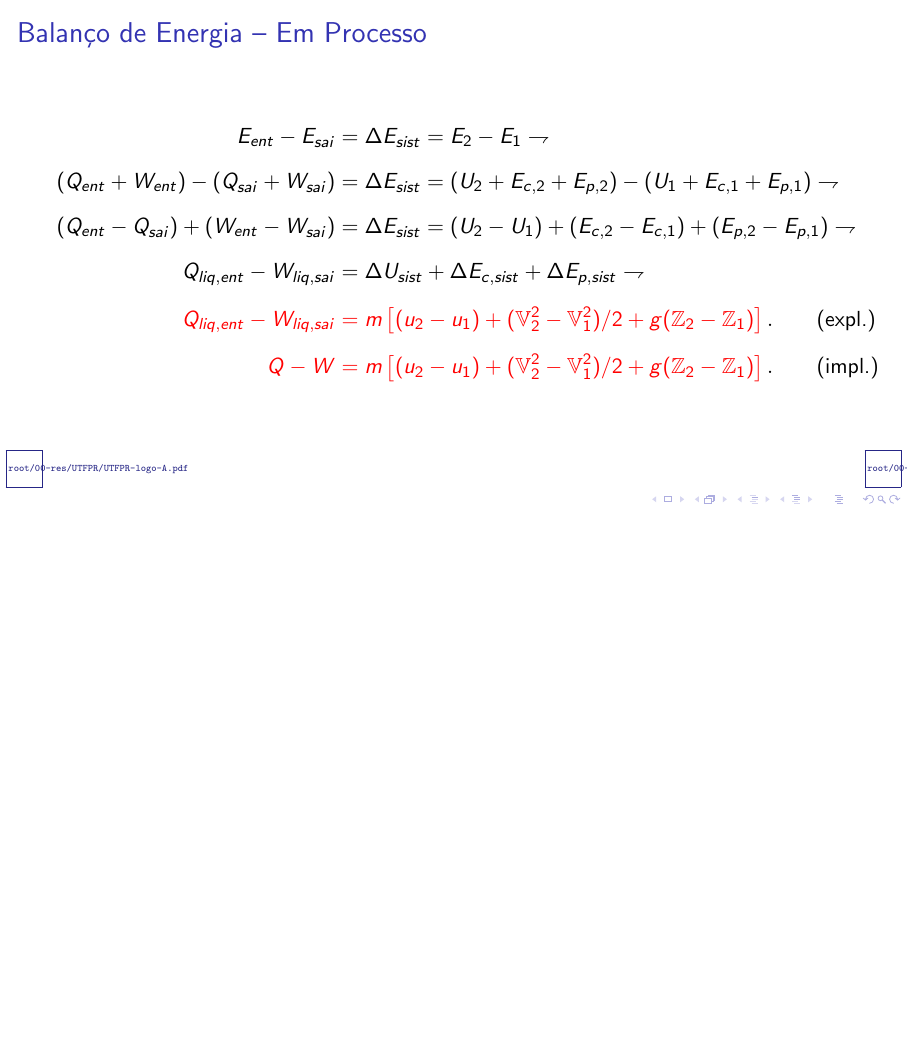
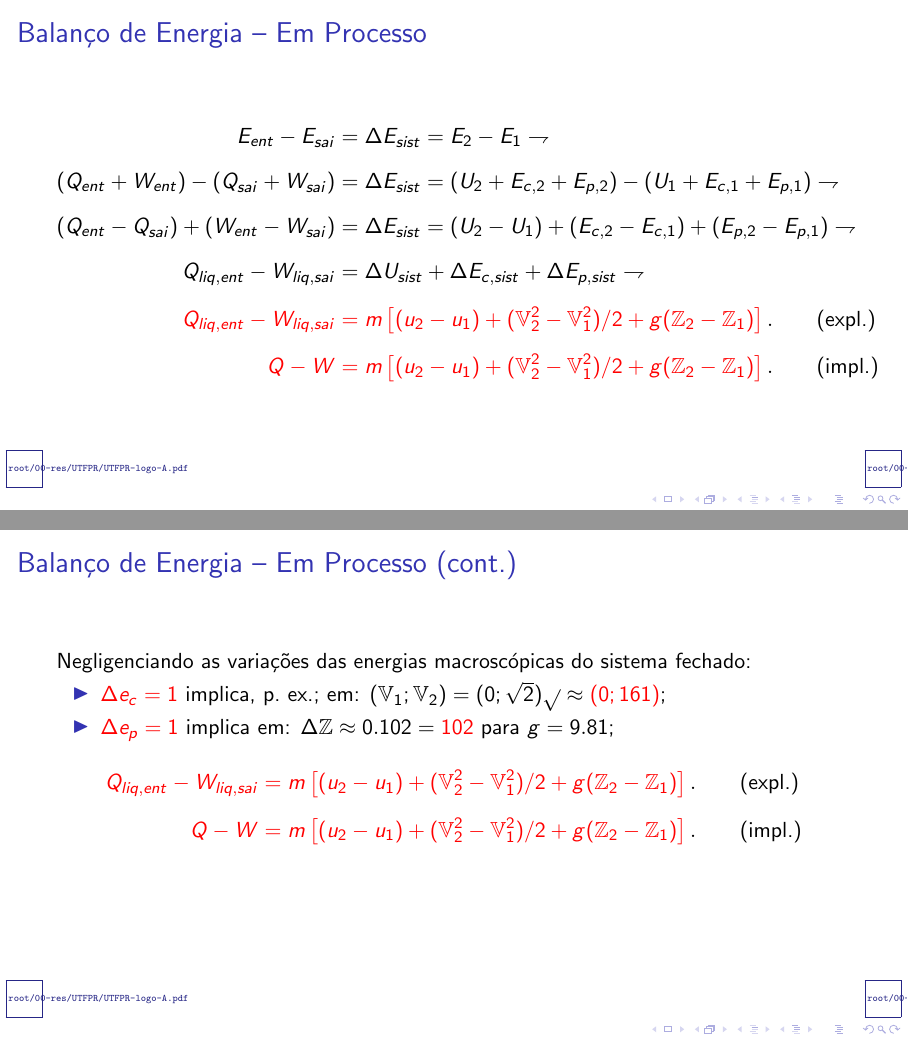
Before and after one commit to CNThermSci/ApplThermSci, LaTeX slides (ApplEngTherm/Part-A-Fundamentals/03-ClosedSystems/03-EnergyBalance/A0303-pt-PRES.tex, which reads ApplEngTherm/Part-A-Fundamentals/03-ClosedSystems/03-EnergyBalance/A0303-pt.tex): page 57 of 59 before the commit and pages 57 and 61 of 63 after it, the two joined at a grey line, the shorter picture padded with empty space. Compiled offline with pdfLaTeX.

Commit message:
UPD on process energy balance (cont.)

```diff
--- a/ApplEngTherm/Part-A-Fundamentals/03-ClosedSystems/03-EnergyBalance/A0303-pt.tex
+++ b/ApplEngTherm/Part-A-Fundamentals/03-ClosedSystems/03-EnergyBalance/A0303-pt.tex
@@ -344,6 +340,42 @@
     \end{frame}
     %-------------------------------------------------------------------------------------------
 
+    % !j 96 -i8
+    %-------------------------------------------------------------------------------------------
+    \begin{frame}{Balanço de Energia -- Em Processo (cont.)}\vspace*{-2em}
+        Negligenciando as variações das energias macroscópicas do sistema fechado:
+        \begin{itemize}
+            \item<1-> \alert{$\Delta e_c = \unit{1}{\kilo\joule\per\kilogram}$} implica, p.~ex.;
+                em: $(\mathbb{V}_1; \mathbb{V}_2) = \unit{(0;
+                \sqrt{2})}{\sqrt{\kilo\joule\per\kilogram}} \approx \alert{\unit{(0;
+                161)}{\kilo\meter\per\hour}}$;
+            \item<2-> \alert{$\Delta e_p = \unit{1}{\kilo\joule\per\kilogram}$} implica em:
+                $\Delta\mathbb{Z} \approx \unit{0.102}{\kilo\meter} =
+                \alert{\unit{102}{\meter}}$ para $g = \unit{9.81}{\meter\per\squaren\second}$;
+        \end{itemize}
+        \begin{align*}
+            \uncover<3->{
+                \alert{Q_{liq,ent} - W_{liq,sai}} &
+                \alert{= m\left[
+                    (u_2 - u_1) +
+                    (\mathbb{V}_2^2 - \mathbb{V}_1^2)/2 +
+                    g(\mathbb{Z}_2 - \mathbb{Z}_1)
+                \right]}.
+                \qquad\text{(expl.)}
+            } \\[\medskipamount]
+            \uncover<4->{
+                \alert{Q - W} &
+                \alert{= m\left[
+                    (u_2 - u_1) +
+                    (\mathbb{V}_2^2 - \mathbb{V}_1^2)/2 +
+                    g(\mathbb{Z}_2 - \mathbb{Z}_1)
+                \right]}.
+                \qquad\text{(impl.)}
+            } %\\[\medskipamount]
+        \end{align*}
+    \end{frame}
+    %-------------------------------------------------------------------------------------------
+
 %-----------------------------------------------------------------------------------------------
 \section{Tópicos de Leitura}
 %-----------------------------------------------------------------------------------------------
```
Also changed, not shown: ApplEngTherm/Part-A-Fundamentals/03-ClosedSystems/03-EnergyBalance/A0303-pt-PRES.pdf, ApplEngTherm/Part-A-Fundamentals/03-ClosedSystems/03-EnergyBalance/A0303-pt.tex (4 more changed lines).
